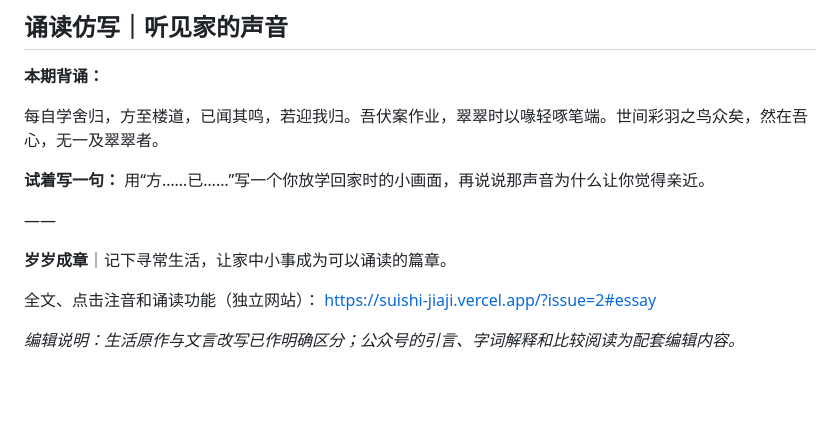
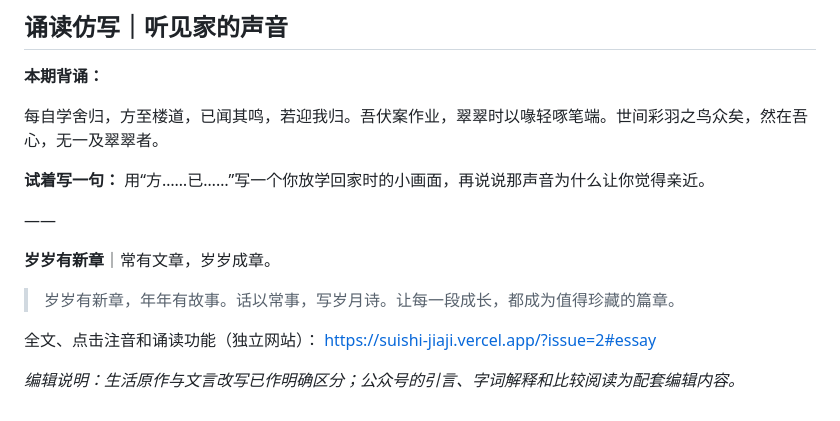
Before and after one commit to nikon2023/suishi-jiaji, a Markdown page: wechat/issue-002.md, the part around the change. Rendered like a GitHub page; blank space fills up the shorter version.

Commit message:
docs(wechat): finalize 岁岁有新章 brand name, motto, epigraph and meaning

```diff
--- a/wechat/issue-002.md
+++ b/wechat/issue-002.md
@@ -70,7 +70,9 @@
 
 ——
 
-**岁岁成章**｜记下寻常生活，让家中小事成为可以诵读的篇章。
+**岁岁有新章**｜常有文章，岁岁成章。
+
+> 岁岁有新章，年年有故事。话以常事，写岁月诗。让每一段成长，都成为值得珍藏的篇章。
 
 全文、点击注音和诵读功能（独立网站）：
 https://suishi-jiaji.vercel.app/?issue=2#essay
```
